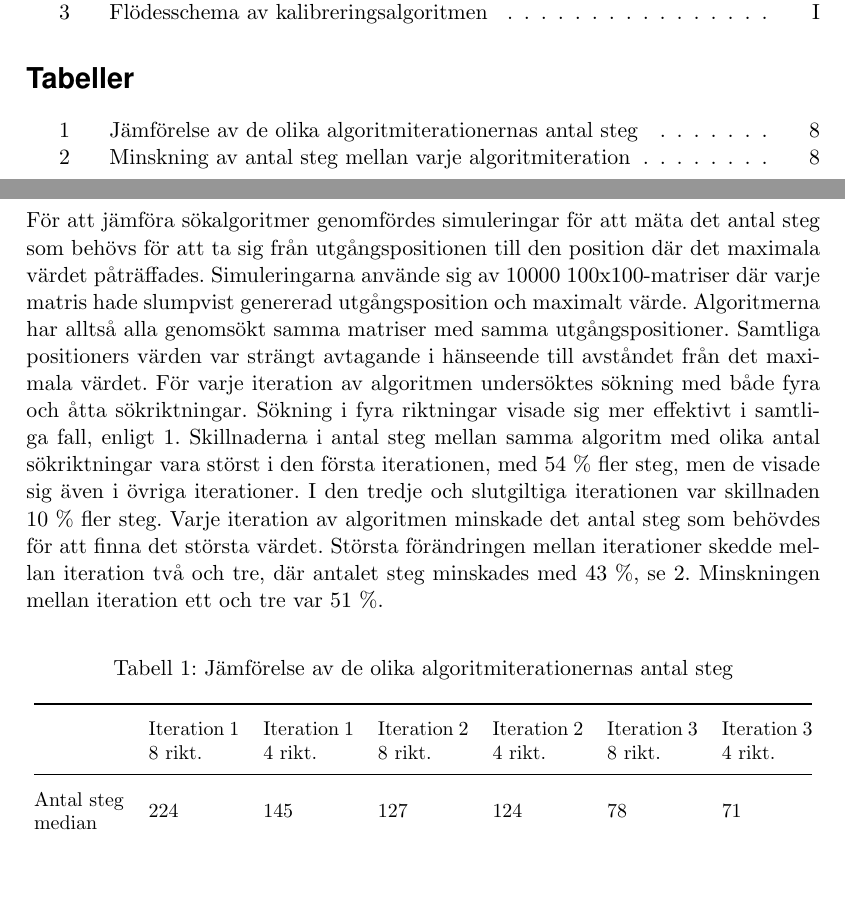
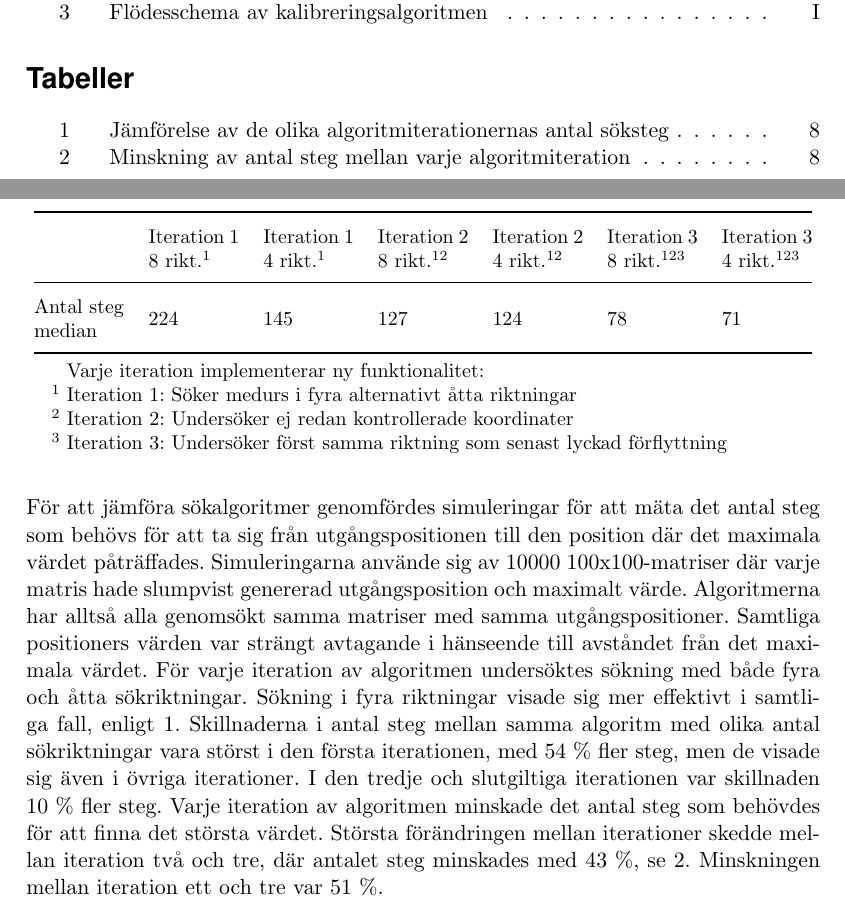
Before and after one commit to MrAkergren/calibration, a LaTeX thesis (doc/tex/thesis/thesis.tex, which reads doc/tex/thesis/genomforande.tex): two parts of pages 5 and 13 of 16, joined at a grey line, cut so that both start at the same text, the shorter picture padded with empty space. Compiled offline with pdfLaTeX.

Commit message:
Moved table and added table notes

```diff
--- a/doc/tex/thesis/genomforande.tex
+++ b/doc/tex/thesis/genomforande.tex
@@ -51,24 +51,26 @@
 
         Utformningen av algoritmen skedde genom flera iterationer av steg 3 i den valda metoden. I den första iterationen utvecklades en sökalgoritm som inledningsvis genomsöker en 3x3-matris i syfte att finna en inledande sökriktning. Därefter genomförs sökning medurs i åtta riktningar med utgångsriktning motsvarande österut. När ett större värde påträffas uppdateras nuvarande position och sökningen återupprepas. För jämförelse utvecklades även en variant med fyra sökriktningar. Efterkommande iterationer var samtliga en vidareutveckling av den förra. Den andra iteration vidareutvecklade algoritmen så att den lagrar information om tidigare besökta koordinater, så att dessa ej undersöks vid upprepade tillfällen. Ytterligare förbättringar implementerades i den tredje iterationen, då riktningen på den senaste förflyttningen, då ett nytt större värde påträffats, registreras. Med hjälp av denna information undersöks först samma riktning som den senast lyckade förflyttningen innan medurs sökning. Här slopades också den inledande sökningen i 3x3 matris, då den inte kunde påvisas ha några märkbara fördelar. Samtliga iterationer innebar märkbara förbättringar vid simulering. Den slutgiltiga algoritmen arbetar enligt det flödesschema som finns presenterad i bilaga \ref{sec:sokalgoritm}. \bigskip
 
-        För att jämföra sökalgoritmer genomfördes simuleringar för att mäta det antal steg som behövs för att ta sig från utgångspositionen till den position där det maximala värdet påträffades. Simuleringarna använde sig av 10000 100x100-matriser där varje matris hade slumpvist genererad utgångsposition och maximalt värde. Algoritmerna har alltså alla genomsökt samma matriser med samma utgångspositioner. Samtliga positioners värden var strängt avtagande i hänseende till avståndet från det maximala värdet. För varje iteration av algoritmen undersöktes sökning med både fyra och åtta sökriktningar. Sökning i fyra riktningar visade sig mer effektivt i samtliga fall, enligt \ref{tab:algoritm_steg}. Skillnaderna i antal steg mellan samma algoritm med olika antal sökriktningar vara störst i den första iterationen, med 54~\% fler steg, men de visade sig även i övriga iterationer. I den tredje och slutgiltiga iterationen var skillnaden 10~\% fler steg. Varje iteration av algoritmen minskade det antal steg som behövdes för att finna det största värdet. Största förändringen mellan iterationer skedde mellan iteration två och tre, där antalet steg minskades med 43~\%, se \ref{tab:algoritm_forbattring}. Minskningen mellan iteration ett och tre var 51~\%. \bigskip
-
-        % \begin{tabularx}{\textwidth}{@{}>{\bf \footnotesize}>{\footnotesize}lX}
-        %     Första iterationen & söker medurs i fyra/åtta riktningar \\
-        %     Andra iterationen & gör likadant som den första men undersöker ej redan kontrollerade koordinater \\
-        %     Tredje iterationen & gör likadant som den andra men undersöker i först samma riktning som den senast lyckade förflyttningen
-        % \end{tabularx} \bigskip
-
-        \begin{table}[hb]
-            \caption{\label{tab:algoritm_steg}Jämförelse av de olika algoritmiterationernas antal steg}
+        \begin{table}[ht]
+            \caption{\label{tab:algoritm_steg}Jämförelse av de olika algoritmiterationernas antal söksteg}
             \centering
+            \begin{threeparttable}
             \begin{tabular}{@{}>{\small}m{1.6cm}>{\small}m{1.6cm}>{\small}m{1.6cm}>{\small}m{1.6cm}>{\small}m{1.6cm}>{\small}m{1.6cm}>{\small}m{1.6cm}@{}}
             \toprule
-                                        & Iteration 1 8 rikt.     & Iteration 1 4 rikt. & Iteration 2 8 rikt. & Iteration 2 4 rikt. & Iteration 3 8 rikt. & Iteration 3 4 rikt.     \\ \midrule
+                                        & Iteration 1 8 rikt.\tnote{1}     & Iteration 1 4 rikt.\tnote{1} & Iteration 2 8 rikt.\tnote{12} & Iteration 2 4 rikt.\tnote{12} & Iteration 3 8 rikt.\tnote{123} & Iteration 3 4 rikt.\tnote{123}     \\ \midrule
             % Antal steg, medel         & 261           & 163       & 136       & 132       & 79        & 72            \\
             Antal steg \newline median  & 224           & 145       & 127       & 124       & 78        & 71            \\ \bottomrule
             \end{tabular}
-        \end{table}
+            \begin{tablenotes}
+                \item \small Varje iteration implementerar ny funktionalitet:
+                \item[1] \small Iteration 1: Söker medurs i fyra alternativt åtta riktningar
+                \item[2] \small Iteration 2: Undersöker ej redan kontrollerade koordinater
+                \item[3] \small Iteration 3: Undersöker först samma riktning som senast lyckad förflyttning
+            \end{tablenotes}
+            \end{threeparttable}
+        \end{table} \bigskip
+
+        För att jämföra sökalgoritmer genomfördes simuleringar för att mäta det antal steg som behövs för att ta sig från utgångspositionen till den position där det maximala värdet påträffades. Simuleringarna använde sig av 10000 100x100-matriser där varje matris hade slumpvist genererad utgångsposition och maximalt värde. Algoritmerna har alltså alla genomsökt samma matriser med samma utgångspositioner. Samtliga positioners värden var strängt avtagande i hänseende till avståndet från det maximala värdet. För varje iteration av algoritmen undersöktes sökning med både fyra och åtta sökriktningar. Sökning i fyra riktningar visade sig mer effektivt i samtliga fall, enligt \ref{tab:algoritm_steg}. Skillnaderna i antal steg mellan samma algoritm med olika antal sökriktningar vara störst i den första iterationen, med 54~\% fler steg, men de visade sig även i övriga iterationer. I den tredje och slutgiltiga iterationen var skillnaden 10~\% fler steg. Varje iteration av algoritmen minskade det antal steg som behövdes för att finna det största värdet. Största förändringen mellan iterationer skedde mellan iteration två och tre, där antalet steg minskades med 43~\%, se \ref{tab:algoritm_forbattring}. Minskningen mellan iteration ett och tre var 51~\%. \bigskip
 
         \begin{table}[h]
             \caption{\label{tab:algoritm_forbattring}Minskning av antal steg mellan varje algoritmiteration}
--- a/doc/tex/thesis/thesis.tex
+++ b/doc/tex/thesis/thesis.tex
@@ -131,7 +131,7 @@
 \usepackage{caption}
 \usepackage[justification=centering]{caption}
 \usepackage{subcaption}
-
+\usepackage{threeparttable}
 
 %%--ADVANCE TABULARS--%%
 \usepackage{tabularx}
```
Also changed, not shown: doc/tex/thesis/genomforande.tex (6 more changed lines).
